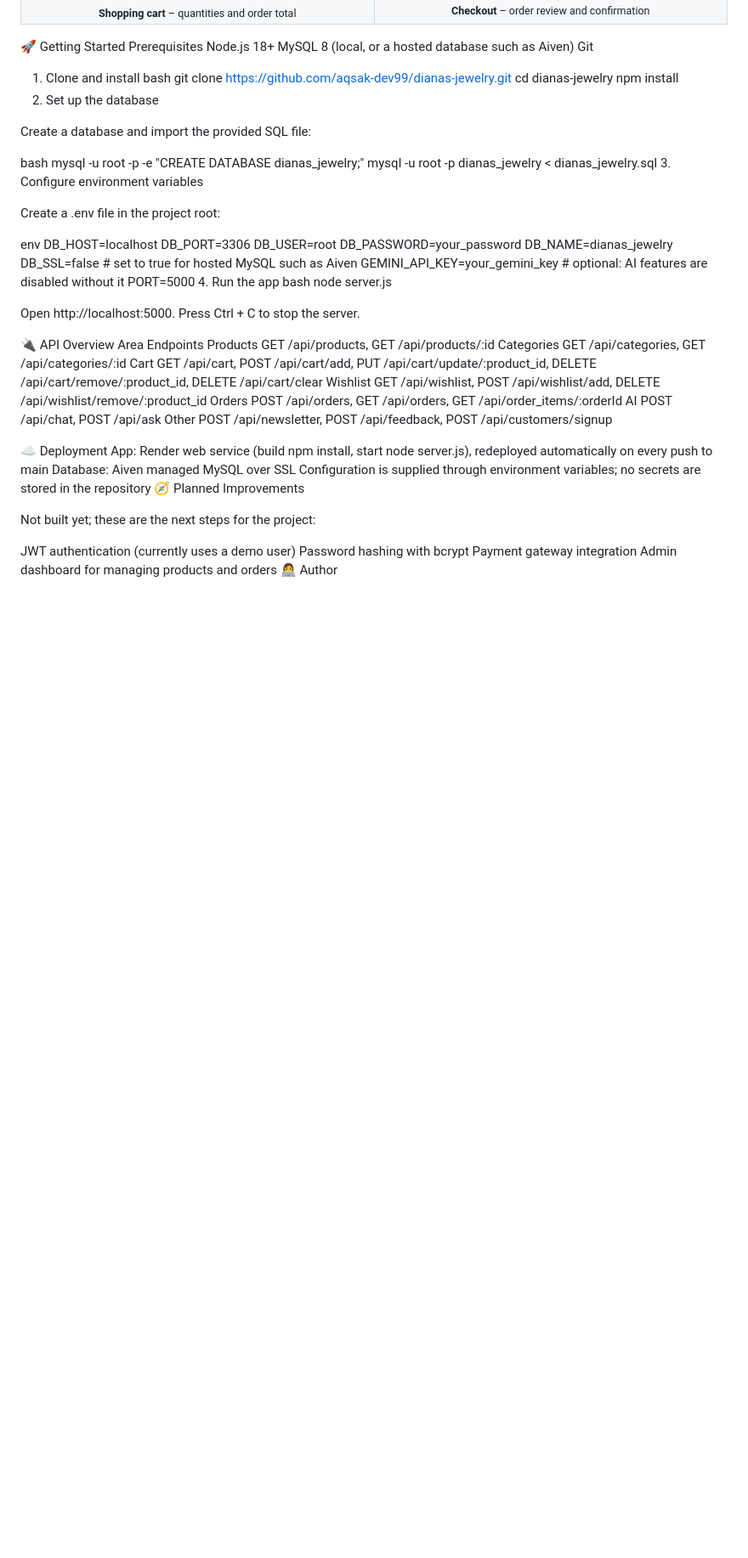
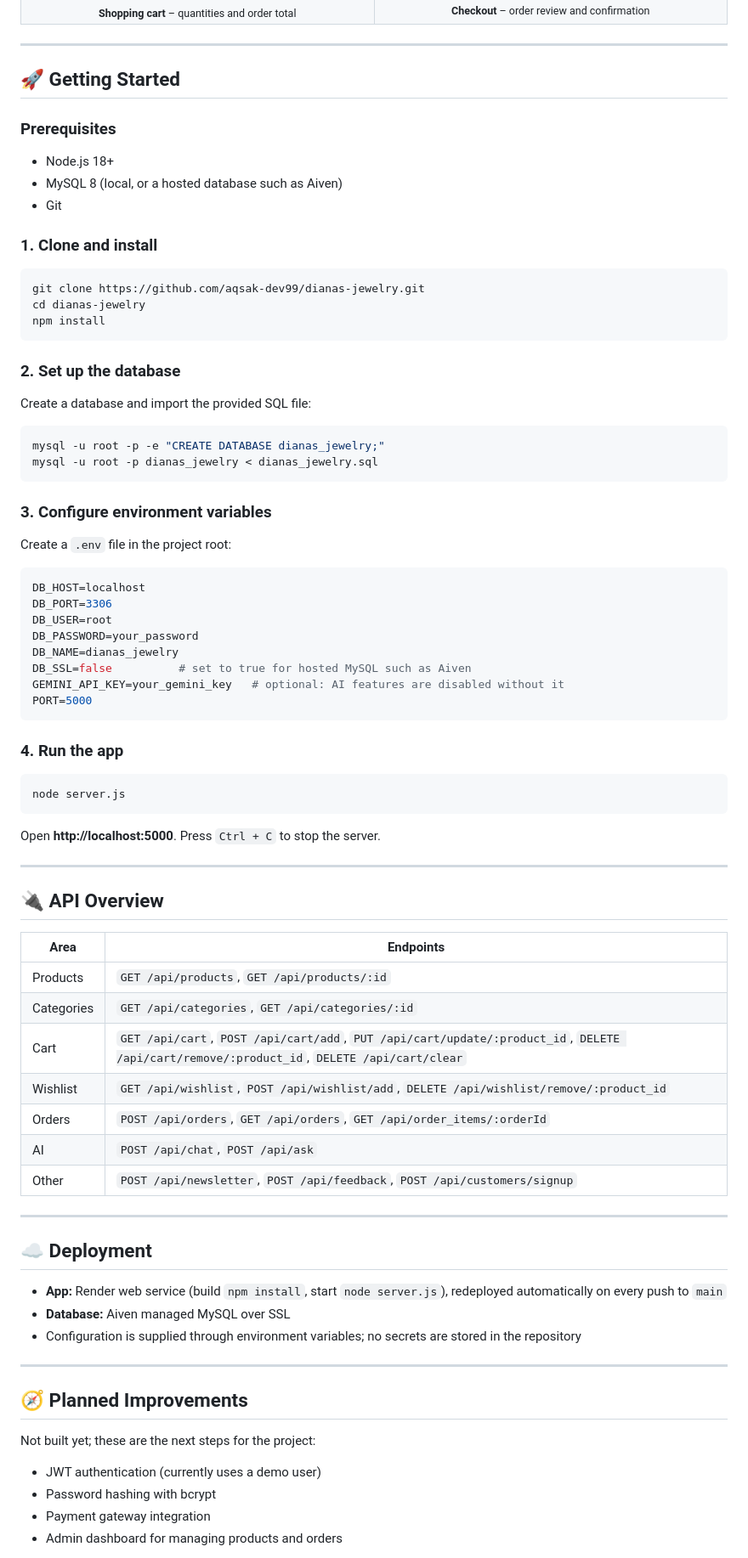
Before and after one commit to aqsak-dev99/dianas-jewelry, a Markdown page: README.md, the part around one of its changes. Shown at 85% size. Drawn GitHub-style; blank space fills up the shorter version.

````diff
--- a/README.md
+++ b/README.md
@@ -68,28 +74,37 @@ Version control	Git & GitHub
   </tr>
 </table>
 
-🚀 Getting Started
-Prerequisites
-Node.js 18+
-MySQL 8 (local, or a hosted database such as Aiven)
-Git
-1. Clone and install
-bash
+---
+
+## 🚀 Getting Started
+
+### Prerequisites
+- Node.js 18+
+- MySQL 8 (local, or a hosted database such as Aiven)
+- Git
+
+### 1. Clone and install
+
+```bash
 git clone https://github.com/aqsak-dev99/dianas-jewelry.git
 cd dianas-jewelry
 npm install
-2. Set up the database
+```
+
+### 2. Set up the database
 
 Create a database and import the provided SQL file:
 
-bash
+```bash
 mysql -u root -p -e "CREATE DATABASE dianas_jewelry;"
 mysql -u root -p dianas_jewelry < dianas_jewelry.sql
-3. Configure environment variables
+```
 
-Create a .env file in the project root:
+### 3. Configure environment variables
 
-env
+Create a `.env` file in the project root:
+
+```env
 DB_HOST=localhost
 DB_PORT=3306
 DB_USER=root
@@ -98,34 +113,46 @@ DB_NAME=dianas_jewelry
 DB_SSL=false          # set to true for hosted MySQL such as Aiven
 GEMINI_API_KEY=your_gemini_key   # optional: AI features are disabled without it
 PORT=5000
-4. Run the app
-bash
+```
+
+### 4. Run the app
+
+```bash
 node server.js
+```
 
-Open http://localhost:5000. Press Ctrl + C to stop the server.
+Open **http://localhost:5000**. Press `Ctrl + C` to stop the server.
 
-🔌 API Overview
-Area	Endpoints
-Products	GET /api/products, GET /api/products/:id
-Categories	GET /api/categories, GET /api/categories/:id
-Cart	GET /api/cart, POST /api/cart/add, PUT /api/cart/update/:product_id, DELETE /api/cart/remove/:product_id, DELETE /api/cart/clear
-Wishlist	GET /api/wishlist, POST /api/wishlist/add, DELETE /api/wishlist/remove/:product_id
-Orders	POST /api/orders, GET /api/orders, GET /api/order_items/:orderId
-AI	POST /api/chat, POST /api/ask
-Other	POST /api/newsletter, POST /api/feedback, POST /api/customers/signup
+---
 
+## 🔌 API Overview
 
-☁️ Deployment
-App: Render web service (build npm install, start node server.js), redeployed automatically on every push to main
-Database: Aiven managed MySQL over SSL
-Configuration is supplied through environment variables; no secrets are stored in the repository
-🧭 Planned Improvements
+| Area | Endpoints |
+|---|---|
+| Products | `GET /api/products`, `GET /api/products/:id` |
+| Categories | `GET /api/categories`, `GET /api/categories/:id` |
+| Cart | `GET /api/cart`, `POST /api/cart/add`, `PUT /api/cart/update/:product_id`, `DELETE /api/cart/remove/:product_id`, `DELETE /api/cart/clear` |
+| Wishlist | `GET /api/wishlist`, `POST /api/wishlist/add`, `DELETE /api/wishlist/remove/:product_id` |
+| Orders | `POST /api/orders`, `GET /api/orders`, `GET /api/order_items/:orderId` |
+| AI | `POST /api/chat`, `POST /api/ask` |
+| Other | `POST /api/newsletter`, `POST /api/feedback`, `POST /api/customers/signup` |
+
+---
+
+## ☁️ Deployment
+
+- **App:** Render web service (build `npm install`, start `node server.js`), redeployed automatically on every push to `main`
+- **Database:** Aiven managed MySQL over SSL
+- Configuration is supplied through environment variables; no secrets are stored in the repository
+
+---
+
+## 🧭 Planned Improvements
 
 Not built yet; these are the next steps for the project:
 
-JWT authentication (currently uses a demo user)
-Password hashing with bcrypt
-Payment gateway integration
-Admin dashboard for managing products and orders
-👩‍💻 Author
+- JWT authentication (currently uses a demo user)
+- Password hashing with bcrypt
+- Payment gateway integration
+- Admin dashboard for managing products and orders
 
````
Also changed, not shown: other parts of README.md (+39 -29 lines).
